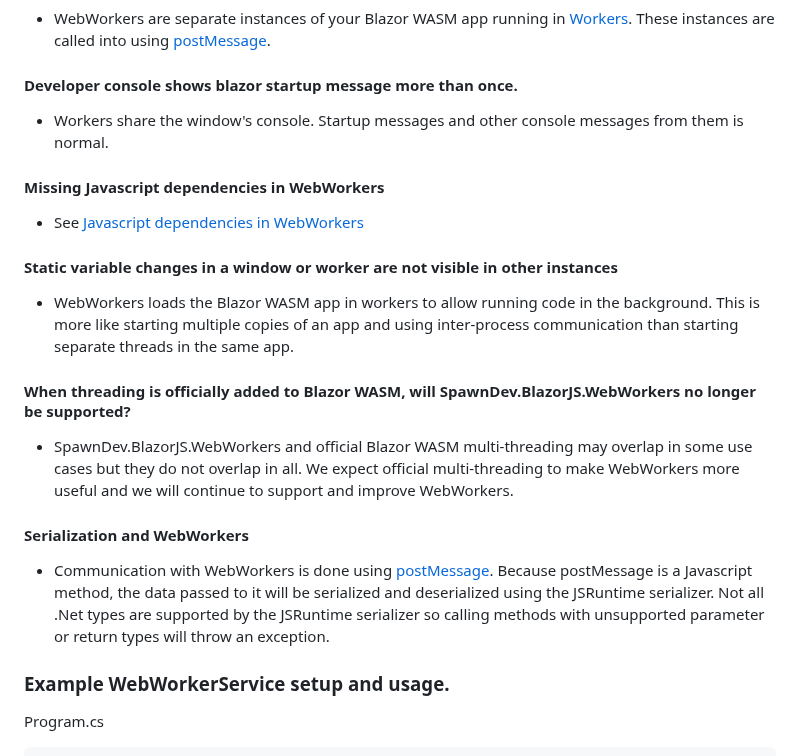
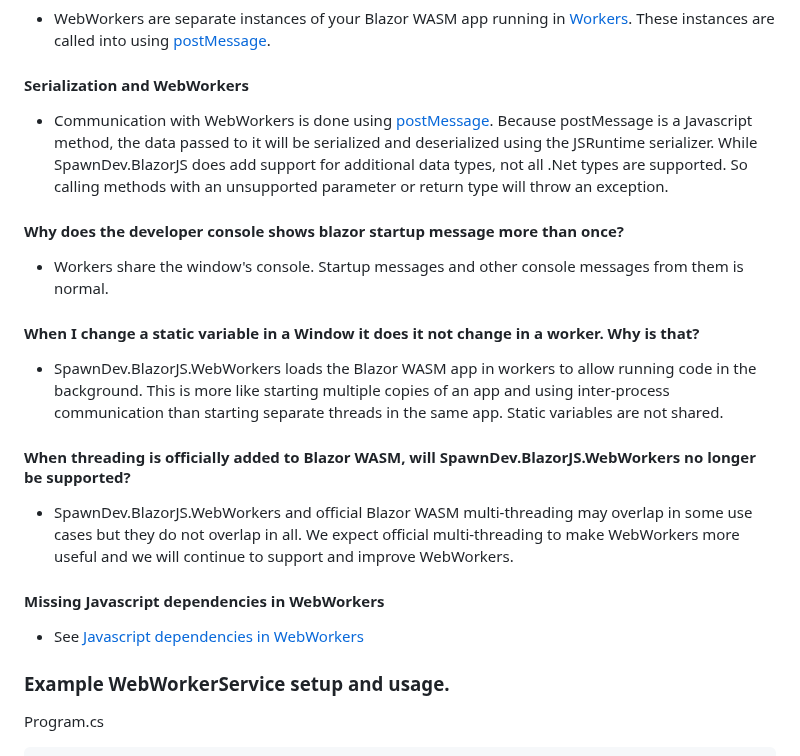
Before and after one commit to LostBeard/SpawnDev.BlazorJS.WebWorkers, a Markdown page: README.md, the part around the change. Rendered like a GitHub page.

```diff
--- a/README.md
+++ b/README.md
@@ -45,20 +45,20 @@ The WebWorkerService singleton contains many methods for working with multiple i
 ### Notes and Common Issues or Questions
 - WebWorkers are separate instances of your Blazor WASM app running in [Workers](https://developer.mozilla.org/en-US/docs/Web/API/Worker). These instances are called into using [postMessage](https://developer.mozilla.org/en-US/docs/Web/API/Worker/postMessage).
 
-#### Developer console shows blazor startup message more than once.
+#### Serialization and WebWorkers
+- Communication with WebWorkers is done using [postMessage](https://developer.mozilla.org/en-US/docs/Web/API/Worker/postMessage). Because postMessage is a Javascript method, the data passed to it will be serialized and deserialized using the JSRuntime serializer. While SpawnDev.BlazorJS does add support for additional data types, not all .Net types are supported. So calling methods with an unsupported parameter or return type will throw an exception.
+
+#### Why does the developer console shows blazor startup message more than once?
 - Workers share the window's console. Startup messages and other console messages from them is normal.
 
-#### Missing Javascript dependencies in WebWorkers
-- See [Javascript dependencies in WebWorkers](#javascript-dependencies-in-webworkers)
-
-#### Static variable changes in a window or worker are not visible in other instances
-- WebWorkers loads the Blazor WASM app in workers to allow running code in the background. This is more like starting multiple copies of an app and using inter-process communication than starting separate threads in the same app.
+#### When I change a static variable in a Window it does it not change in a worker. Why is that?
+- SpawnDev.BlazorJS.WebWorkers loads the Blazor WASM app in workers to allow running code in the background. This is more like starting multiple copies of an app and using inter-process communication than starting separate threads in the same app. Static variables are not shared.
 
 #### When threading is officially added to Blazor WASM, will SpawnDev.BlazorJS.WebWorkers no longer be supported?
 - SpawnDev.BlazorJS.WebWorkers and official Blazor WASM multi-threading may overlap in some use cases but they do not overlap in all. We expect official multi-threading to make WebWorkers more useful and we will continue to support and improve WebWorkers.
 
-#### Serialization and WebWorkers
-- Communication with WebWorkers is done using [postMessage](https://developer.mozilla.org/en-US/docs/Web/API/Worker/postMessage). Because postMessage is a Javascript method, the data passed to it will be serialized and deserialized using the JSRuntime serializer. Not all .Net types are supported by the JSRuntime serializer so calling methods with unsupported parameter or return types will throw an exception.
+#### Missing Javascript dependencies in WebWorkers
+- See [Javascript dependencies in WebWorkers](#javascript-dependencies-in-webworkers)
 
 ### Example WebWorkerService setup and usage.
 
```
